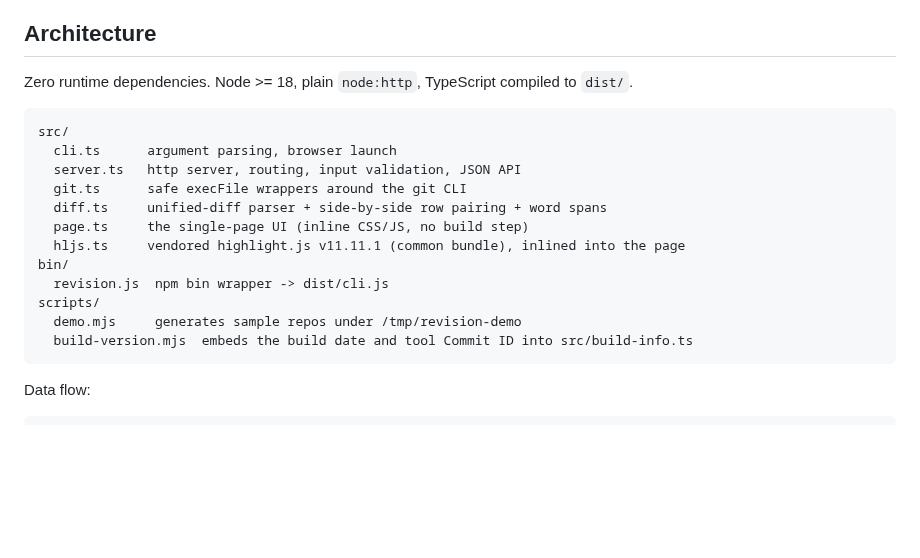
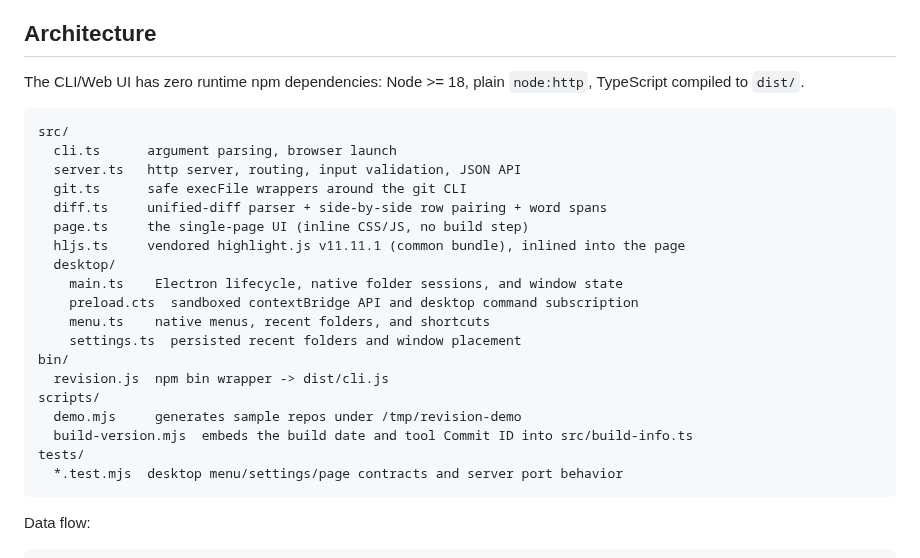
Before and after one commit to MaphicalYng/revision, a Markdown page: README.md, the part around one of its changes. Rendered like a GitHub page; blank space fills up the shorter version.

````diff
--- a/README.md
+++ b/README.md
@@ -91,7 +138,7 @@ The page carries `?token=` in its URL and forwards it as an `Authorization: Bear
 
 ## Architecture
 
-Zero runtime dependencies. Node >= 18, plain `node:http`, TypeScript compiled to `dist/`.
+The CLI/Web UI has zero runtime npm dependencies: Node >= 18, plain `node:http`, TypeScript compiled to `dist/`.
 
 ```
 src/
@@ -101,11 +148,18 @@ src/
   diff.ts     unified-diff parser + side-by-side row pairing + word spans
   page.ts     the single-page UI (inline CSS/JS, no build step)
   hljs.ts     vendored highlight.js v11.11.1 (common bundle), inlined into the page
+  desktop/
+    main.ts    Electron lifecycle, native folder sessions, and window state
+    preload.cts  sandboxed contextBridge API and desktop command subscription
+    menu.ts    native menus, recent folders, and shortcuts
+    settings.ts  persisted recent folders and window placement
 bin/
   revision.js  npm bin wrapper -> dist/cli.js
 scripts/
   demo.mjs     generates sample repos under /tmp/revision-demo
   build-version.mjs  embeds the build date and tool Commit ID into src/build-info.ts
+tests/
+  *.test.mjs  desktop menu/settings/page contracts and server port behavior
 ```
 
 Data flow:
````
Also changed, not shown: other parts of README.md (+47 -0 lines), build/icon.png (added), 16 other files.
